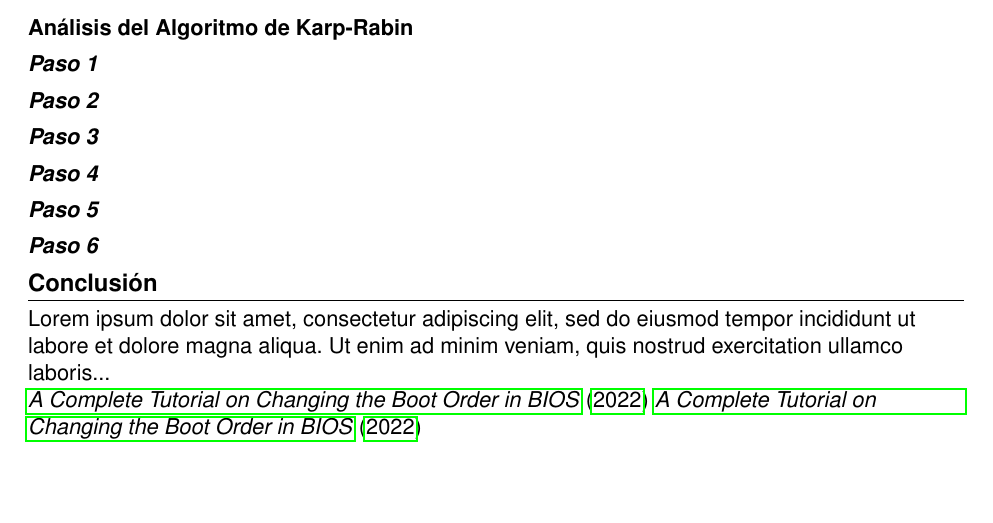
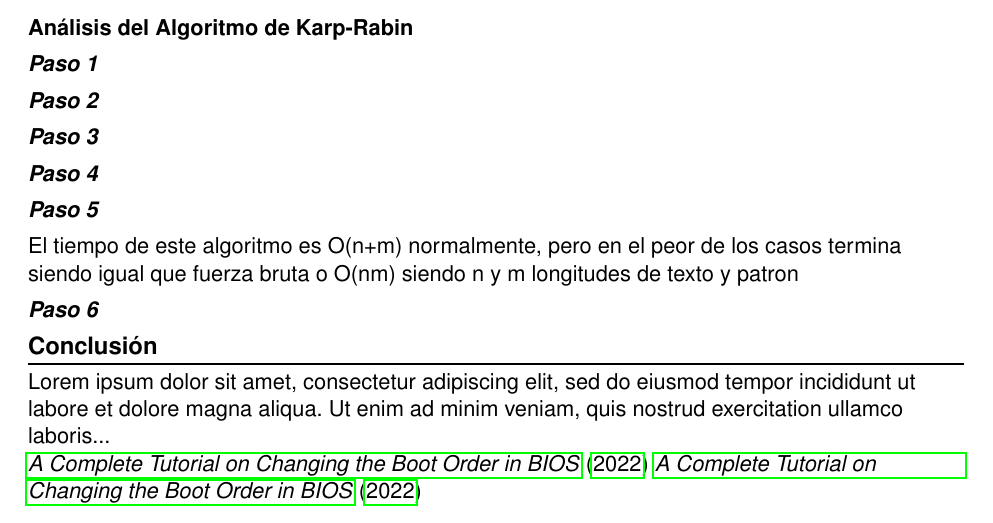
Before and after one commit to XarthDaichi/ProyectoInvestigacionEstructurasDiscretas, a LaTeX paper (doc.tex, which reads chapters/rabinkarp.tex): part of page 14 of 15, cut so that both start at the same text, the shorter picture padded with empty space. The pictures show the PDF file doc.pdf that the author committed with the source.

Commit message:
paso 5 kr

```diff
--- a/chapters/rabinkarp.tex
+++ b/chapters/rabinkarp.tex
@@ -87,6 +87,7 @@
 \phantomsection
 \subsubsection*{Paso 5}
 \addcontentsline{toc}{subsubsection}{Paso 5}
+El tiempo de este algoritmo es O(n+m) normalmente, pero en el peor de los casos termina siendo igual que fuerza bruta o O(nm) siendo n y m longitudes de texto y patron
 
 \phantomsection
 \subsubsection*{Paso 6}
```
Also changed, not shown: doc.pdf.
